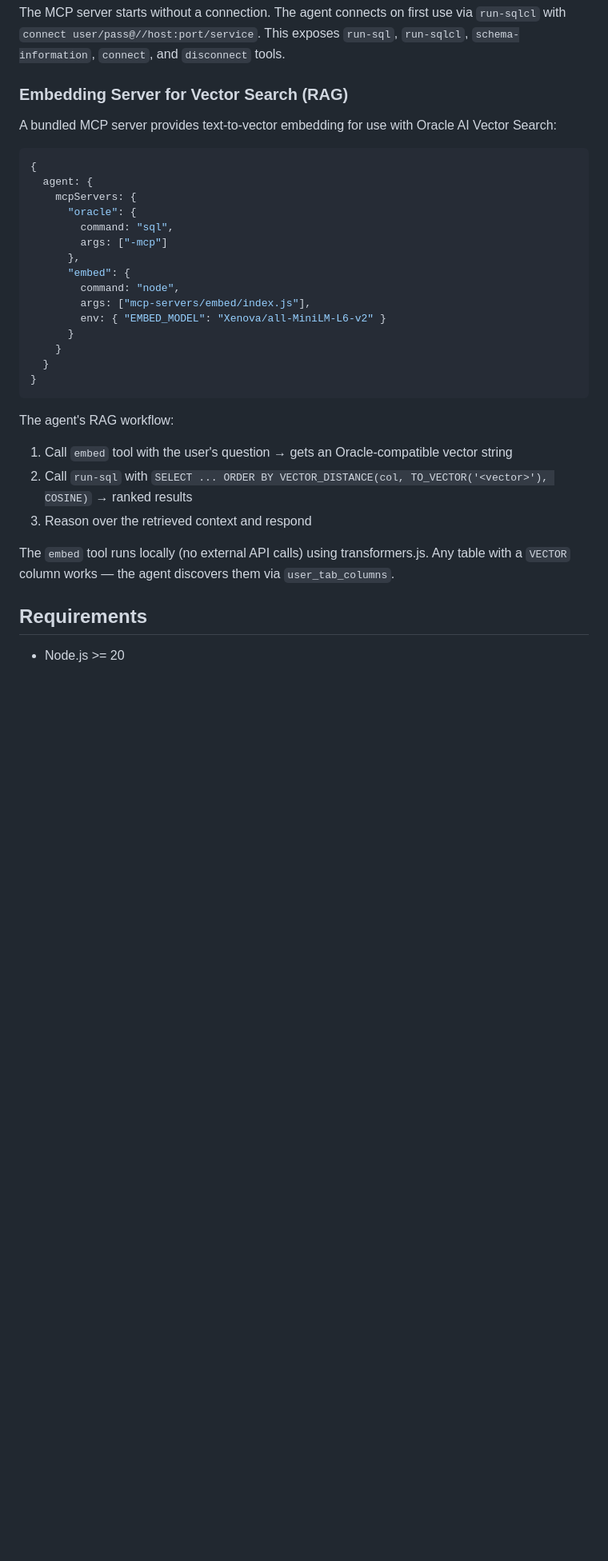
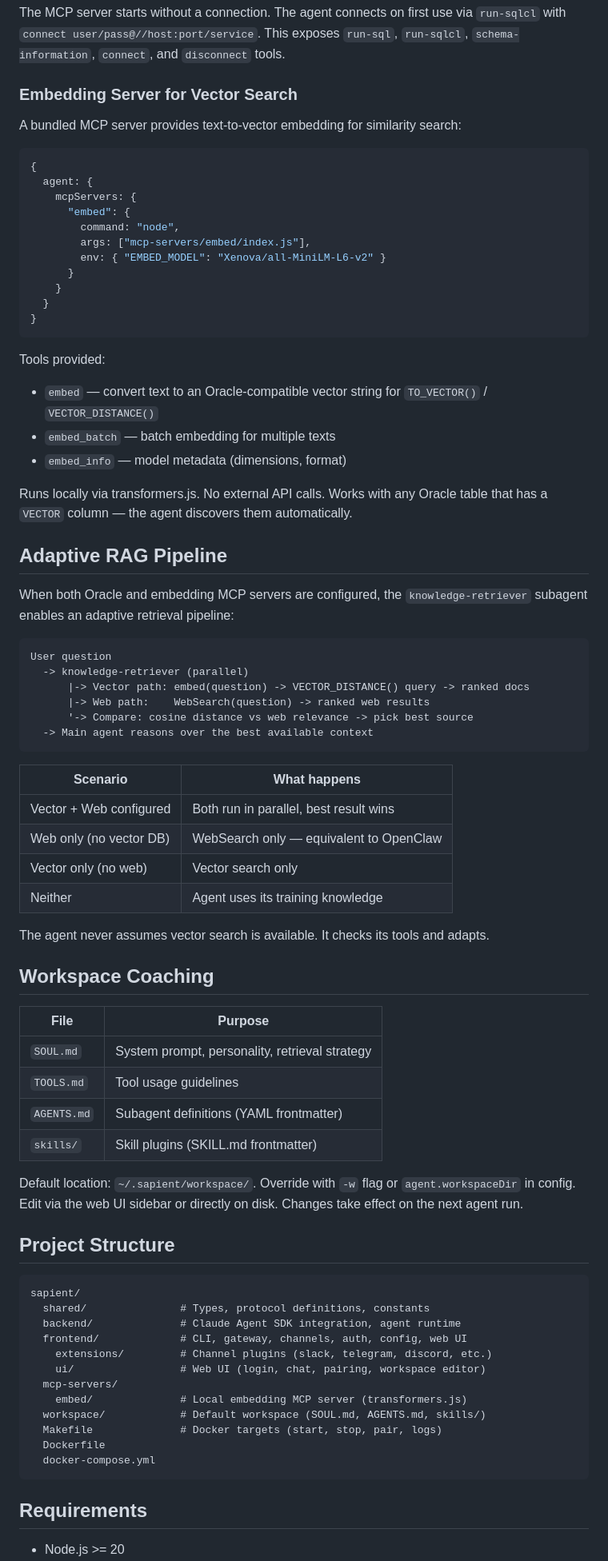
Before and after one commit to shailendrah/sapient, a Markdown page: README.md, the part around one of its changes. Shown at 80% size. GitHub-like rendering; blank space fills up the shorter version.

````diff
--- a/README.md
+++ b/README.md
@@ -287,18 +310,14 @@ Oracle 26ai includes a built-in MCP server in SQLcl. This gives the agent direct
 
 The MCP server starts without a connection. The agent connects on first use via `run-sqlcl` with `connect user/pass@//host:port/service`. This exposes `run-sql`, `run-sqlcl`, `schema-information`, `connect`, and `disconnect` tools.
 
-### Embedding Server for Vector Search (RAG)
+### Embedding Server for Vector Search
 
-A bundled MCP server provides text-to-vector embedding for use with Oracle AI Vector Search:
+A bundled MCP server provides text-to-vector embedding for similarity search:
 
 ```json5
 {
   agent: {
     mcpServers: {
-      "oracle": {
-        command: "sql",
-        args: ["-mcp"]
-      },
       "embed": {
         command: "node",
         args: ["mcp-servers/embed/index.js"],
@@ -309,12 +328,62 @@ A bundled MCP server provides text-to-vector embedding for use with Oracle AI Ve
 }
 ```
 
-The agent's RAG workflow:
-1. Call `embed` tool with the user's question → gets an Oracle-compatible vector string
-2. Call `run-sql` with `SELECT ... ORDER BY VECTOR_DISTANCE(col, TO_VECTOR('<vector>'), COSINE)` → ranked results
-3. Reason over the retrieved context and respond
+Tools provided:
+- `embed` — convert text to an Oracle-compatible vector string for `TO_VECTOR()` / `VECTOR_DISTANCE()`
+- `embed_batch` — batch embedding for multiple texts
+- `embed_info` — model metadata (dimensions, format)
 
-The `embed` tool runs locally (no external API calls) using transformers.js. Any table with a `VECTOR` column works — the agent discovers them via `user_tab_columns`.
+Runs locally via transformers.js. No external API calls. Works with any Oracle table that has a `VECTOR` column — the agent discovers them automatically.
+
+## Adaptive RAG Pipeline
+
+When both Oracle and embedding MCP servers are configured, the `knowledge-retriever` subagent enables an adaptive retrieval pipeline:
+
+```
+User question
+  -> knowledge-retriever (parallel)
+      |-> Vector path: embed(question) -> VECTOR_DISTANCE() query -> ranked docs
+      |-> Web path:    WebSearch(question) -> ranked web results
+      '-> Compare: cosine distance vs web relevance -> pick best source
+  -> Main agent reasons over the best available context
+```
+
+| Scenario | What happens |
+|----------|-------------|
+| Vector + Web configured | Both run in parallel, best result wins |
+| Web only (no vector DB) | WebSearch only — equivalent to OpenClaw |
+| Vector only (no web) | Vector search only |
+| Neither | Agent uses its training knowledge |
+
+The agent never assumes vector search is available. It checks its tools and adapts.
+
+## Workspace Coaching
+
+| File | Purpose |
+|------|---------|
+| `SOUL.md` | System prompt, personality, retrieval strategy |
+| `TOOLS.md` | Tool usage guidelines |
+| `AGENTS.md` | Subagent definitions (YAML frontmatter) |
+| `skills/` | Skill plugins (SKILL.md frontmatter) |
+
+Default location: `~/.sapient/workspace/`. Override with `-w` flag or `agent.workspaceDir` in config. Edit via the web UI sidebar or directly on disk. Changes take effect on the next agent run.
+
+## Project Structure
+
+```
+sapient/
+  shared/               # Types, protocol definitions, constants
+  backend/              # Claude Agent SDK integration, agent runtime
+  frontend/             # CLI, gateway, channels, auth, config, web UI
+    extensions/         # Channel plugins (slack, telegram, discord, etc.)
+    ui/                 # Web UI (login, chat, pairing, workspace editor)
+  mcp-servers/
+    embed/              # Local embedding MCP server (transformers.js)
+  workspace/            # Default workspace (SOUL.md, AGENTS.md, skills/)
+  Makefile              # Docker targets (start, stop, pair, logs)
+  Dockerfile
+  docker-compose.yml
+```
 
 ## Requirements
 
````
Also changed, not shown: other parts of README.md (+65 -41 lines).
